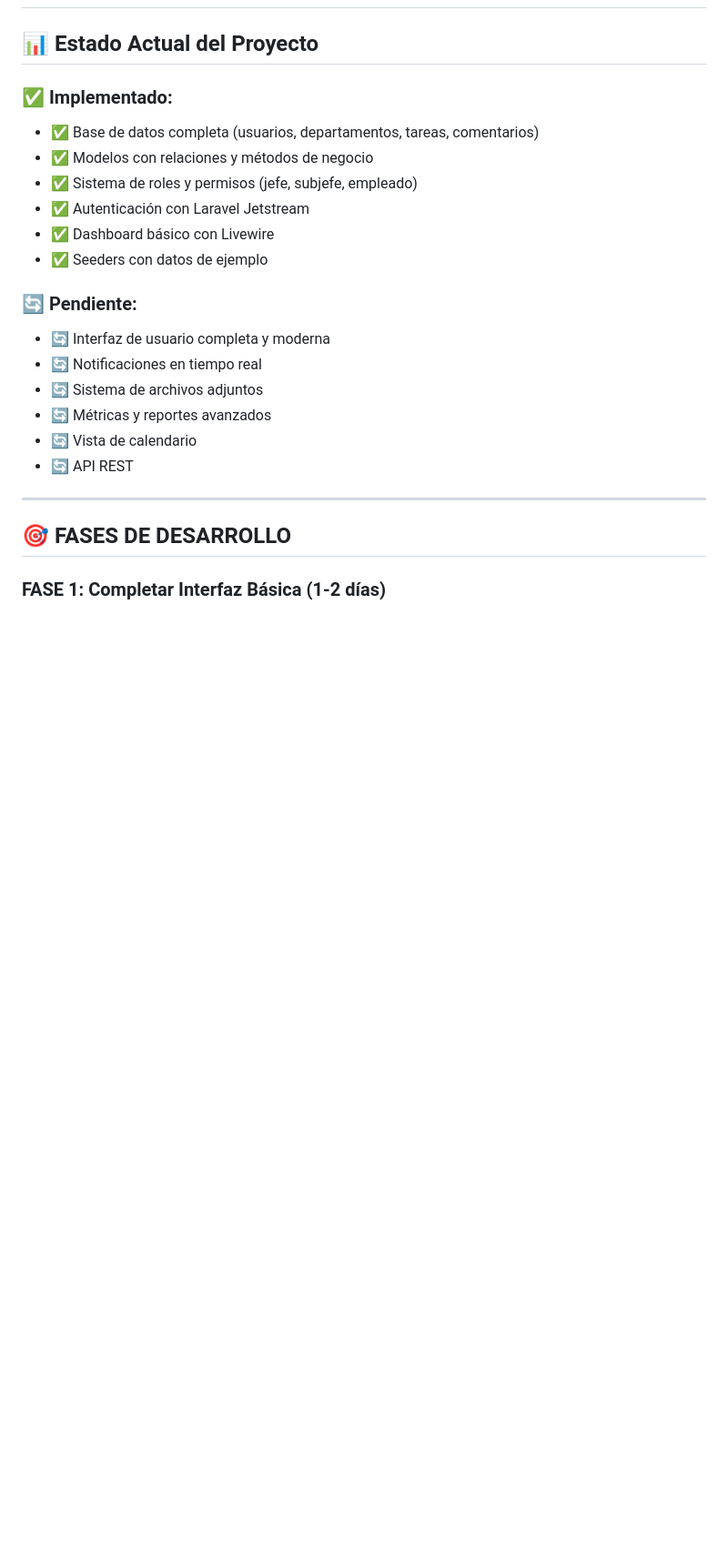
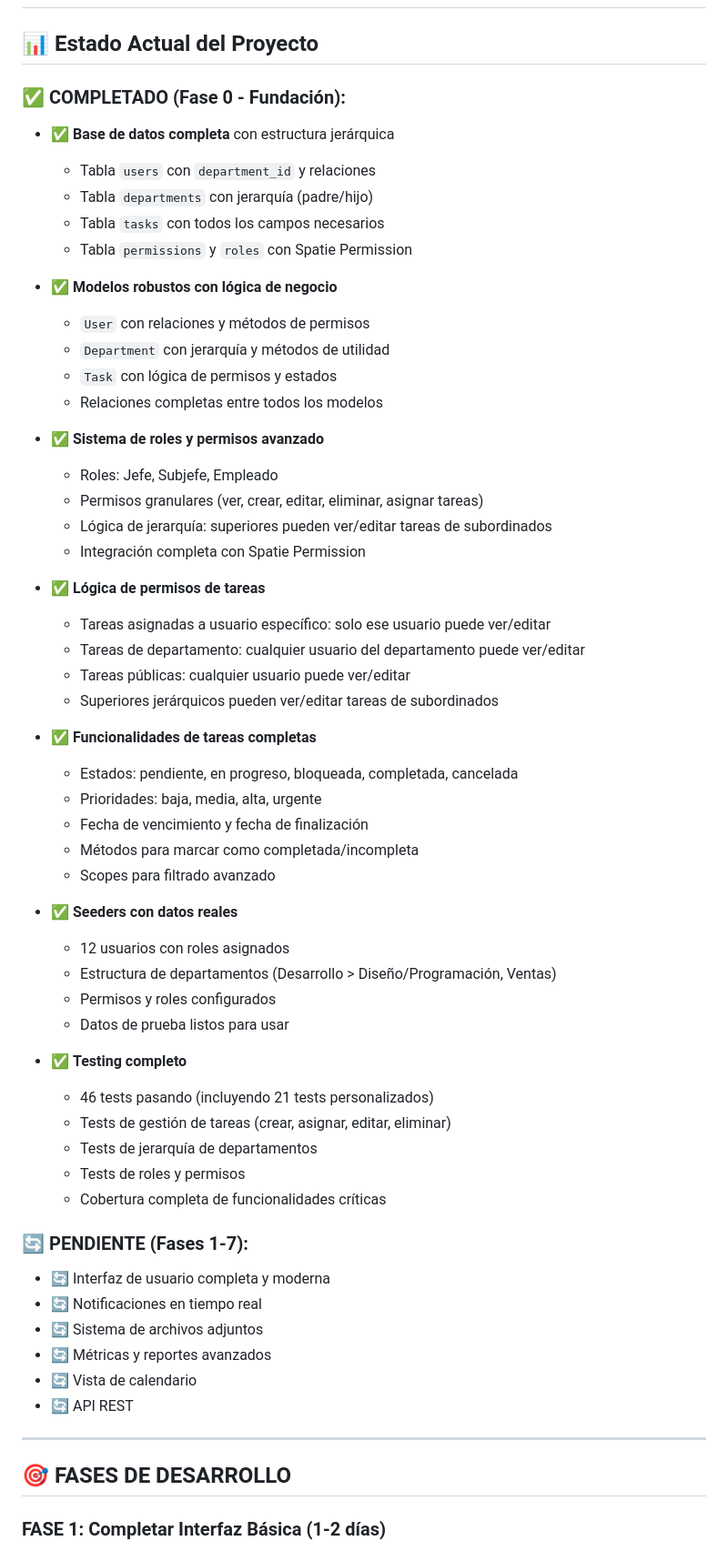
Before and after one commit to nachofernan/task-manager, a Markdown page: ROADMAP.md, the part around the change printed below. Shown: that part at 91% size. GitHub-like rendering; blank space fills up the shorter version.

```diff
--- a/ROADMAP.md
+++ b/ROADMAP.md
@@ -2,15 +2,52 @@
 
 ## 📊 Estado Actual del Proyecto
 
-### ✅ Implementado:
-- ✅ Base de datos completa (usuarios, departamentos, tareas, comentarios)
-- ✅ Modelos con relaciones y métodos de negocio
-- ✅ Sistema de roles y permisos (jefe, subjefe, empleado)
-- ✅ Autenticación con Laravel Jetstream
-- ✅ Dashboard básico con Livewire
-- ✅ Seeders con datos de ejemplo
+### ✅ **COMPLETADO (Fase 0 - Fundación):**
+- ✅ **Base de datos completa** con estructura jerárquica
+  - Tabla `users` con `department_id` y relaciones
+  - Tabla `departments` con jerarquía (padre/hijo)
+  - Tabla `tasks` con todos los campos necesarios
+  - Tabla `permissions` y `roles` con Spatie Permission
 
-### 🔄 Pendiente:
+- ✅ **Modelos robustos con lógica de negocio**
+  - `User` con relaciones y métodos de permisos
+  - `Department` con jerarquía y métodos de utilidad
+  - `Task` con lógica de permisos y estados
+  - Relaciones completas entre todos los modelos
+
+- ✅ **Sistema de roles y permisos avanzado**
+  - Roles: Jefe, Subjefe, Empleado
+  - Permisos granulares (ver, crear, editar, eliminar, asignar tareas)
+  - Lógica de jerarquía: superiores pueden ver/editar tareas de subordinados
+  - Integración completa con Spatie Permission
+
+- ✅ **Lógica de permisos de tareas**
+  - Tareas asignadas a usuario específico: solo ese usuario puede ver/editar
+  - Tareas de departamento: cualquier usuario del departamento puede ver/editar
+  - Tareas públicas: cualquier usuario puede ver/editar
+  - Superiores jerárquicos pueden ver/editar tareas de subordinados
+
+- ✅ **Funcionalidades de tareas completas**
+  - Estados: pendiente, en progreso, bloqueada, completada, cancelada
+  - Prioridades: baja, media, alta, urgente
+  - Fecha de vencimiento y fecha de finalización
+  - Métodos para marcar como completada/incompleta
+  - Scopes para filtrado avanzado
+
+- ✅ **Seeders con datos reales**
+  - 12 usuarios con roles asignados
+  - Estructura de departamentos (Desarrollo > Diseño/Programación, Ventas)
+  - Permisos y roles configurados
+  - Datos de prueba listos para usar
+
+- ✅ **Testing completo**
+  - 46 tests pasando (incluyendo 21 tests personalizados)
+  - Tests de gestión de tareas (crear, asignar, editar, eliminar)
+  - Tests de jerarquía de departamentos
+  - Tests de roles y permisos
+  - Cobertura completa de funcionalidades críticas
+
+### 🔄 **PENDIENTE (Fases 1-7):**
 - 🔄 Interfaz de usuario completa y moderna
 - 🔄 Notificaciones en tiempo real
 - 🔄 Sistema de archivos adjuntos
```
Also changed, not shown: other parts of ROADMAP.md (+133 -32 lines).
